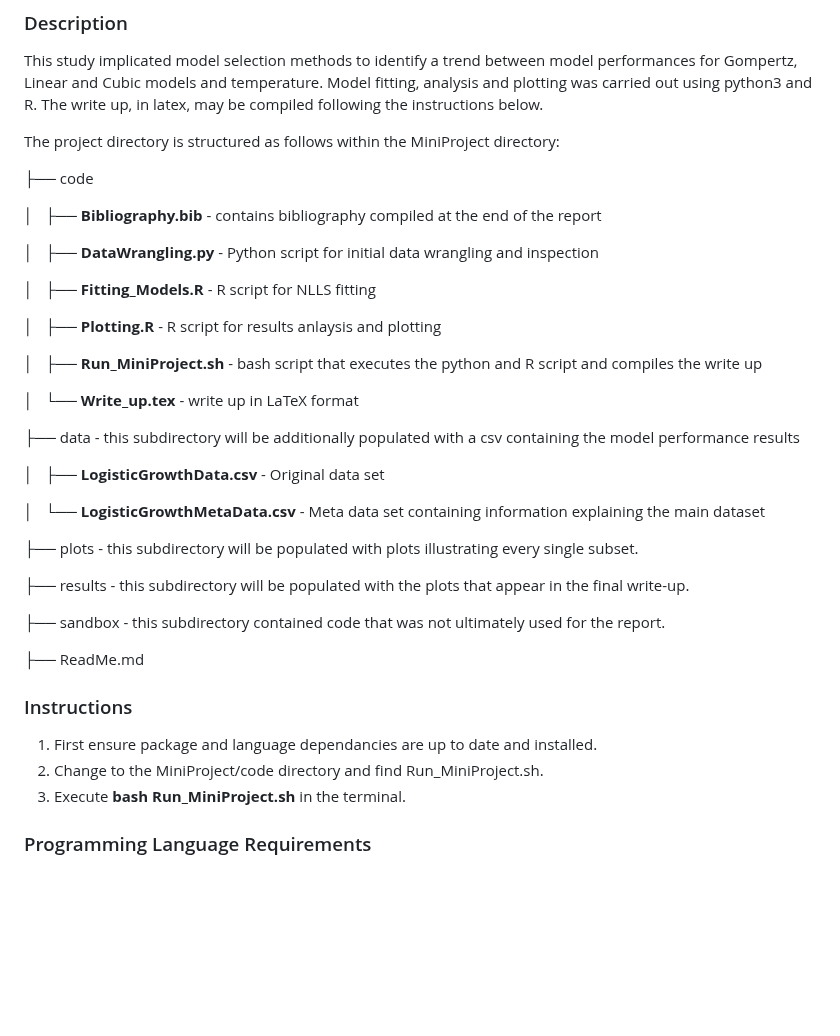
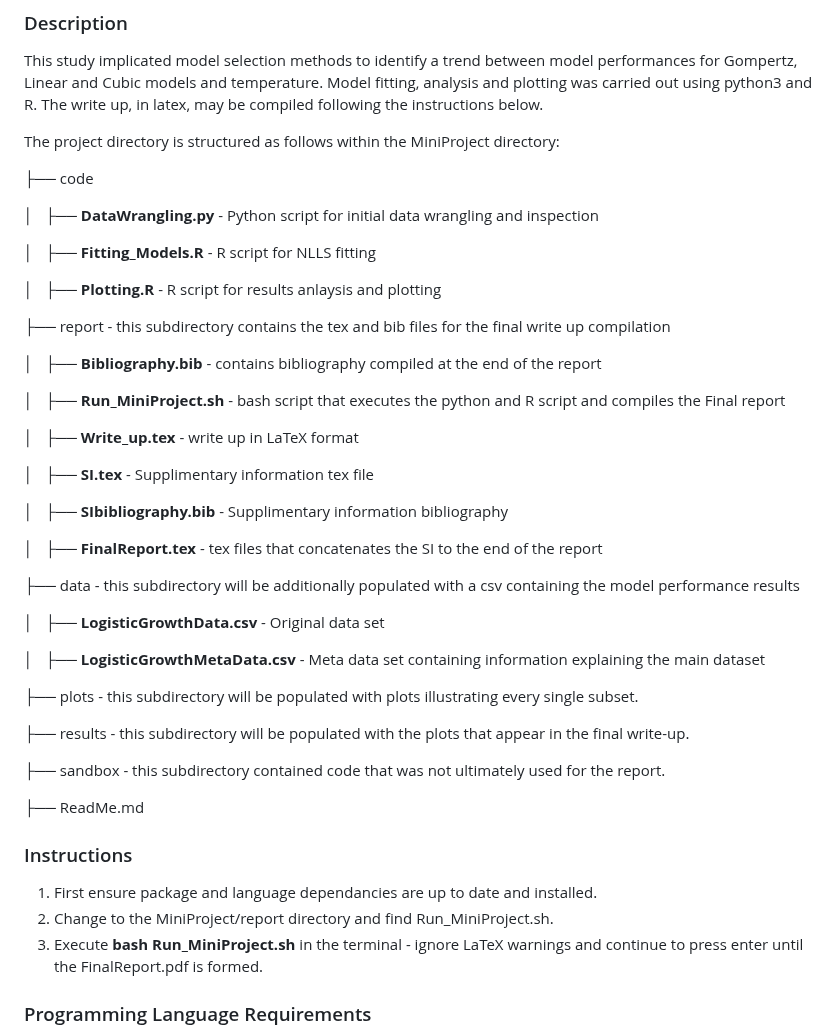
Before and after one commit to SamSmithImperial/CMEECourseWork, a Markdown page: Miniproject/ReadMe.md, the part around the change. Rendered like a GitHub page; blank space fills up the shorter version.

```diff
--- a/Miniproject/ReadMe.md
+++ b/Miniproject/ReadMe.md
@@ -9,23 +9,31 @@ The project directory is structured as follows within the MiniProject directory:
 
 ├── code
 
-│   ├── **Bibliography.bib** - contains bibliography compiled at the end of the report
-
 │   ├── **DataWrangling.py** - Python script for initial data wrangling and inspection
 
 │   ├── **Fitting_Models.R** - R script for NLLS fitting
 
 │   ├── **Plotting.R** - R script for results anlaysis and plotting
 
-│   ├── **Run_MiniProject.sh** - bash script that executes the python and R script and compiles the write up
+├── report - this subdirectory contains the tex and bib files for the final write up compilation
 
-│   └── **Write_up.tex** - write up in LaTeX format
+│   ├── **Bibliography.bib** - contains bibliography compiled at the end of the report
+
+│   ├── **Run_MiniProject.sh** - bash script that executes the python and R script and compiles the Final report
+
+│   ├── **Write_up.tex** - write up in LaTeX format
+
+│   ├── **SI.tex** - Supplimentary information tex file
+
+│   ├── **SIbibliography.bib** - Supplimentary information bibliography
+
+│   ├── **FinalReport.tex** - tex files that concatenates the SI to the end of the report
 
 ├── data - this subdirectory will be additionally populated with a csv containing the model performance results
 
 │   ├── **LogisticGrowthData.csv** - Original data set
 
-│   └── **LogisticGrowthMetaData.csv** - Meta data set containing information explaining the main dataset
+│   ├── **LogisticGrowthMetaData.csv** - Meta data set containing information explaining the main dataset
 
 ├── plots - this subdirectory will be populated with plots illustrating every single subset.
 
@@ -38,8 +46,8 @@ The project directory is structured as follows within the MiniProject directory:
 ### Instructions
 
 1. First ensure package and language dependancies are up to date and installed.
-2. Change to the MiniProject/code directory and find Run_MiniProject.sh.
-3. Execute **bash Run_MiniProject.sh** in the terminal.
+2. Change to the MiniProject/report directory and find Run_MiniProject.sh.
+3. Execute **bash Run_MiniProject.sh** in the terminal - ignore LaTeX warnings and continue to press enter until the FinalReport.pdf is formed.
 
 ### Programming Language Requirements
 * Python 3.10.12
```
